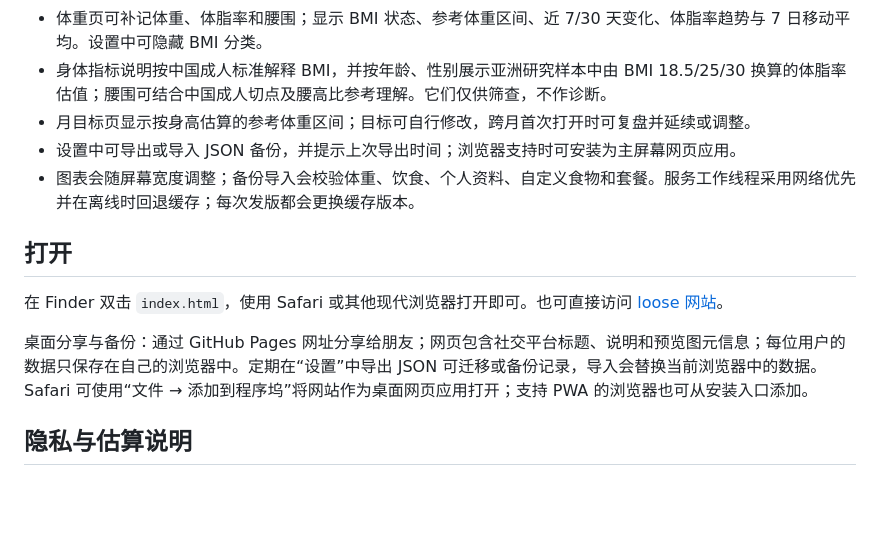
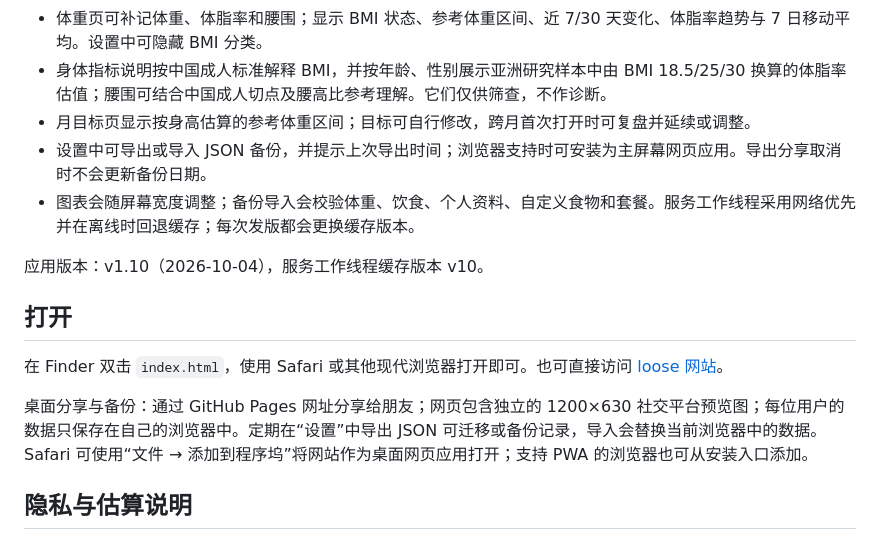
Before and after one commit to YUXIN020802/loose, a Markdown page: README.md, the part around the change. GitHub-like rendering; blank space fills up the shorter version.

Commit message:
Update loose README.md for final fixes

```diff
--- a/README.md
+++ b/README.md
@@ -11,14 +11,16 @@
 - 体重页可补记体重、体脂率和腰围；显示 BMI 状态、参考体重区间、近 7/30 天变化、体脂率趋势与 7 日移动平均。设置中可隐藏 BMI 分类。
 - 身体指标说明按中国成人标准解释 BMI，并按年龄、性别展示亚洲研究样本中由 BMI 18.5/25/30 换算的体脂率估值；腰围可结合中国成人切点及腰高比参考理解。它们仅供筛查，不作诊断。
 - 月目标页显示按身高估算的参考体重区间；目标可自行修改，跨月首次打开时可复盘并延续或调整。
-- 设置中可导出或导入 JSON 备份，并提示上次导出时间；浏览器支持时可安装为主屏幕网页应用。
+- 设置中可导出或导入 JSON 备份，并提示上次导出时间；浏览器支持时可安装为主屏幕网页应用。导出分享取消时不会更新备份日期。
 - 图表会随屏幕宽度调整；备份导入会校验体重、饮食、个人资料、自定义食物和套餐。服务工作线程采用网络优先并在离线时回退缓存；每次发版都会更换缓存版本。
+
+应用版本：v1.10（2026-10-04），服务工作线程缓存版本 v10。
 
 ## 打开
 
 在 Finder 双击 `index.html`，使用 Safari 或其他现代浏览器打开即可。也可直接访问 [loose 网站](https://yuxin020802.github.io/loose/)。
 
-桌面分享与备份：通过 GitHub Pages 网址分享给朋友；网页包含社交平台标题、说明和预览图元信息；每位用户的数据只保存在自己的浏览器中。定期在“设置”中导出 JSON 可迁移或备份记录，导入会替换当前浏览器中的数据。Safari 可使用“文件 → 添加到程序坞”将网站作为桌面网页应用打开；支持 PWA 的浏览器也可从安装入口添加。
+桌面分享与备份：通过 GitHub Pages 网址分享给朋友；网页包含独立的 1200×630 社交平台预览图；每位用户的数据只保存在自己的浏览器中。定期在“设置”中导出 JSON 可迁移或备份记录，导入会替换当前浏览器中的数据。Safari 可使用“文件 → 添加到程序坞”将网站作为桌面网页应用打开；支持 PWA 的浏览器也可从安装入口添加。
 
 ## 隐私与估算说明
 
```
